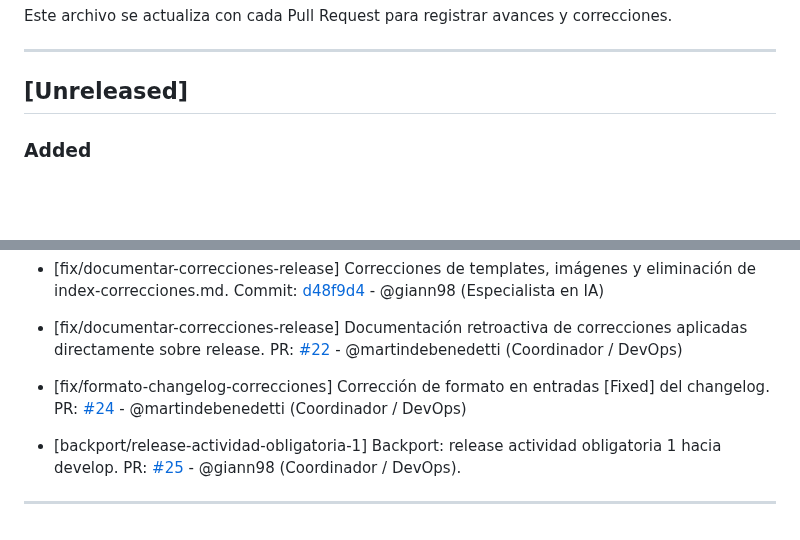
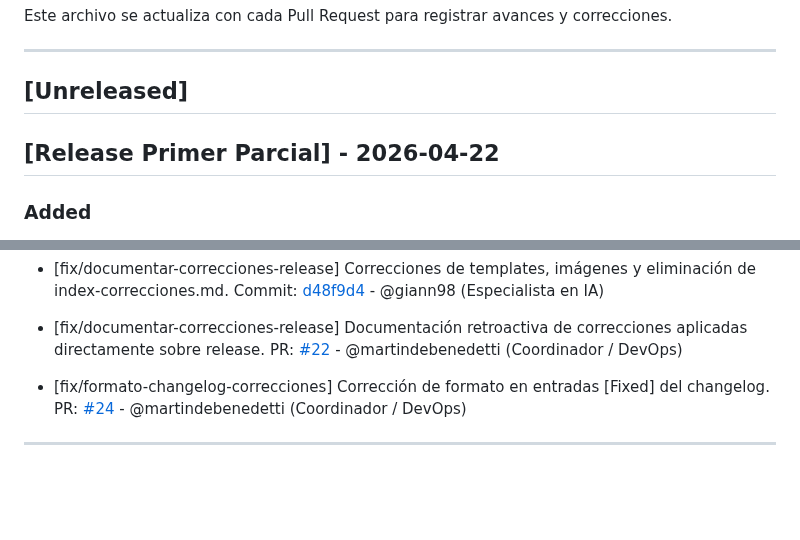
Before and after one commit to martindebenedetti/Planix, a Markdown page: changelog.md, 2 parts joined by grey strips. Drawn GitHub-style; blank space fills up the shorter version.

```diff
--- a/changelog.md
+++ b/changelog.md
@@ -5,6 +5,8 @@ Este archivo se actualiza con cada Pull Request para registrar avances y correcc
 ---
 
 ## [Unreleased]
+
+## [Release Primer Parcial] - 2026-04-22
 
 ### Added
 
@@ -169,7 +141,4 @@ PR: [#62](https://github.com/martindebenedetti/Planix/pull/62) - @giann98 (Front
 - [fix/formato-changelog-correcciones] Corrección de formato en entradas [Fixed] del changelog.
   PR: [#24](https://github.com/martindebenedetti/Planix/pull/24) - @martindebenedetti (Coordinador / DevOps)
 
-- [backport/release-actividad-obligatoria-1] Backport: release actividad obligatoria 1 hacia develop.
-  PR: [#25](https://github.com/martindebenedetti/Planix/pull/25) - @giann98 (Coordinador / DevOps).
-
 ---
```
Also changed, not shown: other parts of changelog.md (+3 -33 lines).
